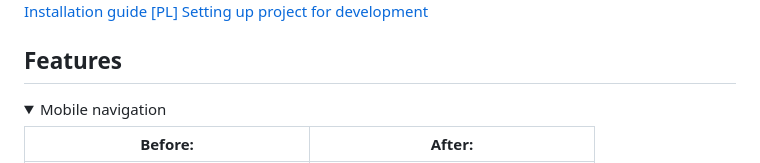
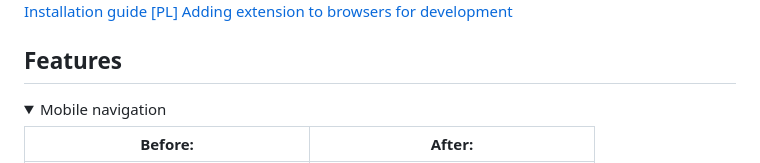
Before and after one commit to banocean/ifv, a Markdown page: README.md, the part around the change printed below. Rendered like a GitHub page; folded sections open.

```diff
--- a/README.md
+++ b/README.md
@@ -8,6 +7,6 @@ Browser extension with improvements for eduVULCAN and Dziennik VULCAN.
 
 [Installation guide [PL]](https://ifv.banocean.com)
-[Setting up project for development](#development-workflow)
+[Adding extension to browsers for development](#development-workflow)
 
 ## Features
 
```
Also changed, not shown: other parts of README.md (+1 -2 lines).
